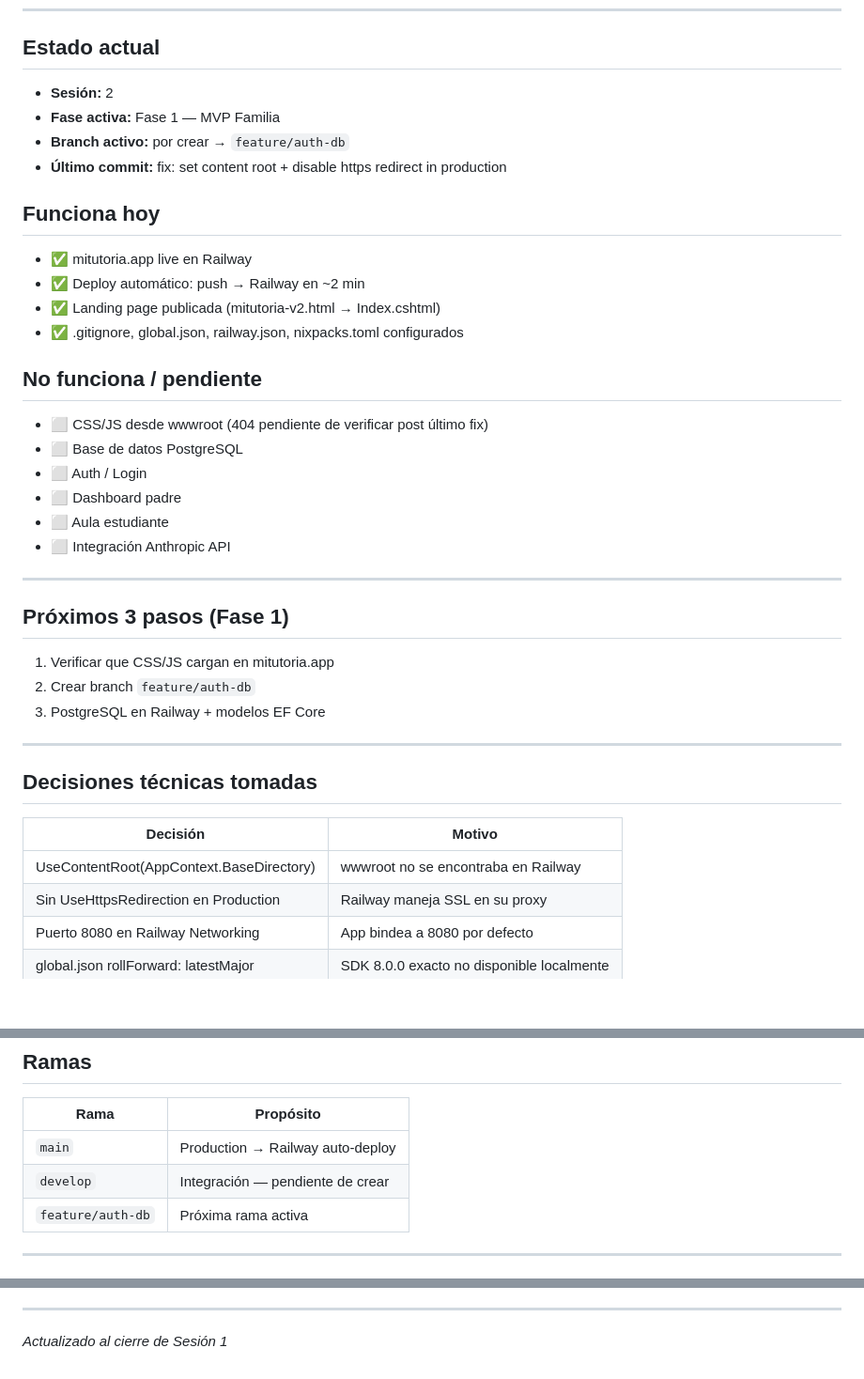
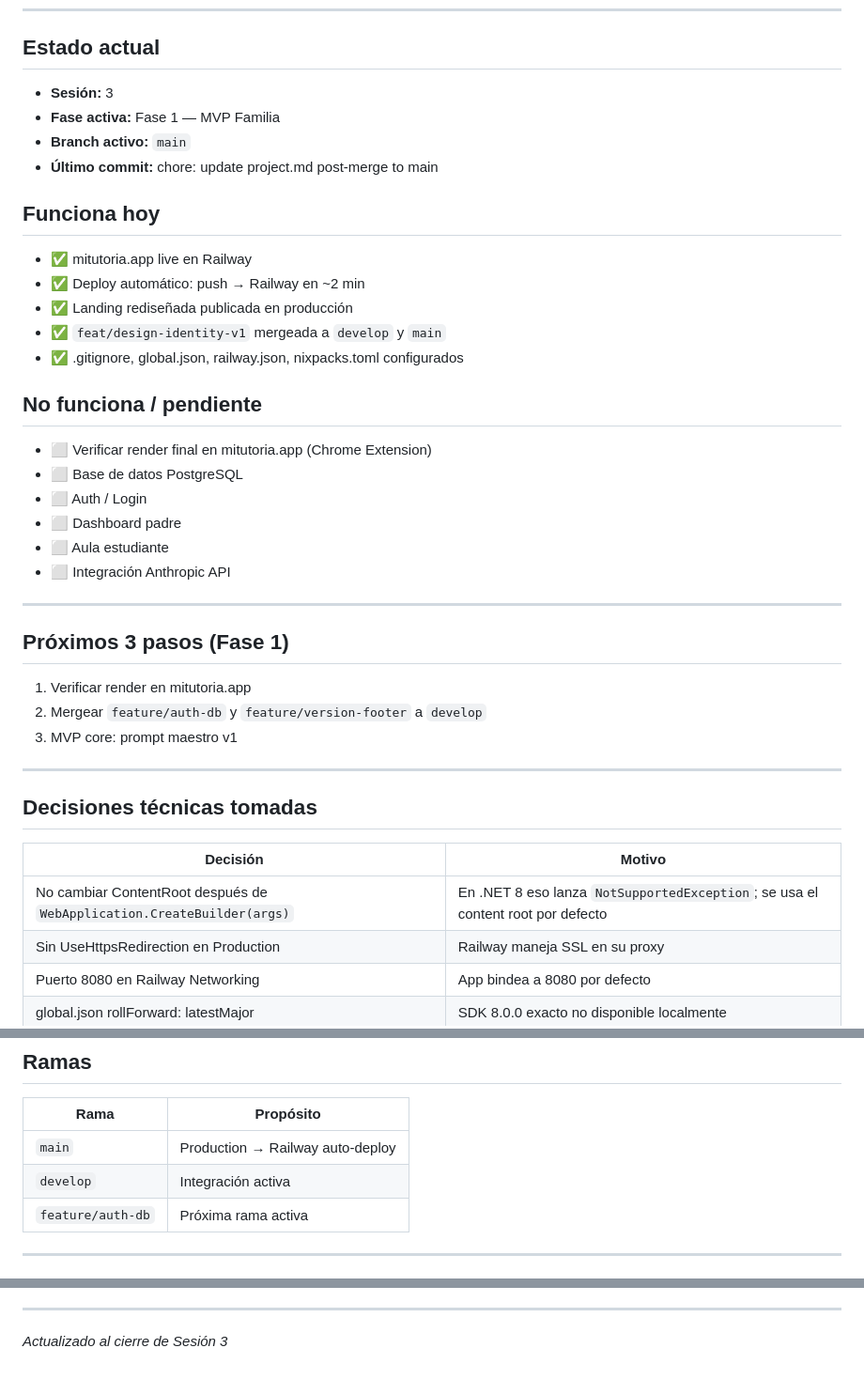
Before and after one commit to Haalvarez/mitutoria, a Markdown page: CONTEXT.md, 3 parts joined by grey strips. Shown at 94% size. Drawn GitHub-style; blank space fills up the shorter version.

Commit message:
docs: update CONTEXT.md post-merge state

```diff
--- a/CONTEXT.md
+++ b/CONTEXT.md
@@ -13,19 +13,20 @@ y chatear en su aula desde mitutoria.app.
 ---
 
 ## Estado actual
-- **Sesión:** 2
+- **Sesión:** 3
 - **Fase activa:** Fase 1 — MVP Familia
-- **Branch activo:** por crear → `feature/auth-db`
-- **Último commit:** fix: set content root + disable https redirect in production
+- **Branch activo:** `main`
+- **Último commit:** chore: update project.md post-merge to main
 
 ## Funciona hoy
 - ✅ mitutoria.app live en Railway
 - ✅ Deploy automático: push → Railway en ~2 min
-- ✅ Landing page publicada (mitutoria-v2.html → Index.cshtml)
+- ✅ Landing rediseñada publicada en producción
+- ✅ `feat/design-identity-v1` mergeada a `develop` y `main`
 - ✅ .gitignore, global.json, railway.json, nixpacks.toml configurados
 
 ## No funciona / pendiente
-- ⬜ CSS/JS desde wwwroot (404 pendiente de verificar post último fix)
+- ⬜ Verificar render final en mitutoria.app (Chrome Extension)
 - ⬜ Base de datos PostgreSQL
 - ⬜ Auth / Login
 - ⬜ Dashboard padre
@@ -35,16 +36,16 @@ y chatear en su aula desde mitutoria.app.
 ---
 
 ## Próximos 3 pasos (Fase 1)
-1. Verificar que CSS/JS cargan en mitutoria.app
-2. Crear branch `feature/auth-db`
-3. PostgreSQL en Railway + modelos EF Core
+1. Verificar render en mitutoria.app
+2. Mergear `feature/auth-db` y `feature/version-footer` a `develop`
+3. MVP core: prompt maestro v1
 
 ---
 
 ## Decisiones técnicas tomadas
 | Decisión | Motivo |
 |---|---|
-| UseContentRoot(AppContext.BaseDirectory) | wwwroot no se encontraba en Railway |
+| No cambiar ContentRoot después de `WebApplication.CreateBuilder(args)` | En .NET 8 eso lanza `NotSupportedException`; se usa el content root por defecto |
 | Sin UseHttpsRedirection en Production | Railway maneja SSL en su proxy |
 | Puerto 8080 en Railway Networking | App bindea a 8080 por defecto |
 | global.json rollForward: latestMajor | SDK 8.0.0 exacto no disponible localmente |
@@ -92,7 +93,7 @@ mitutoria/
 | Rama | Propósito |
 |---|---|
 | `main` | Production → Railway auto-deploy |
-| `develop` | Integración — pendiente de crear |
+| `develop` | Integración activa |
 | `feature/auth-db` | Próxima rama activa |
 
 ---
@@ -122,4 +123,4 @@ mitutoria/
 
 ---
 
-*Actualizado al cierre de Sesión 1*
+*Actualizado al cierre de Sesión 3*
```
